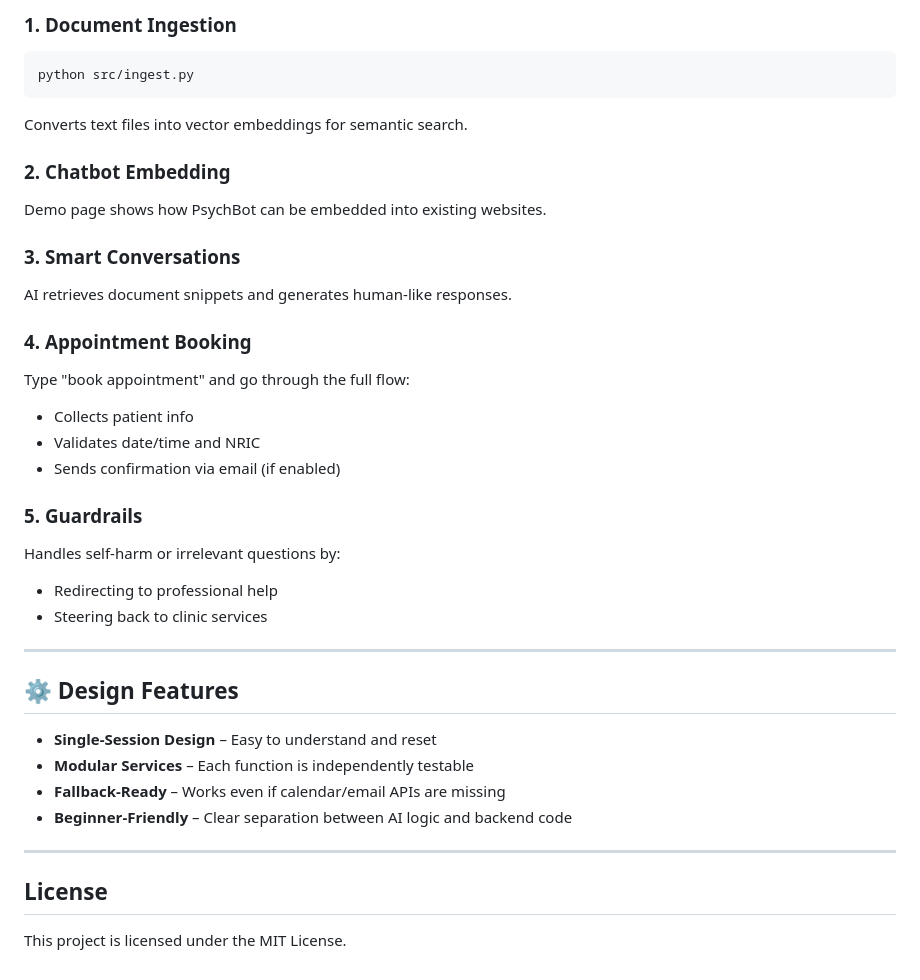
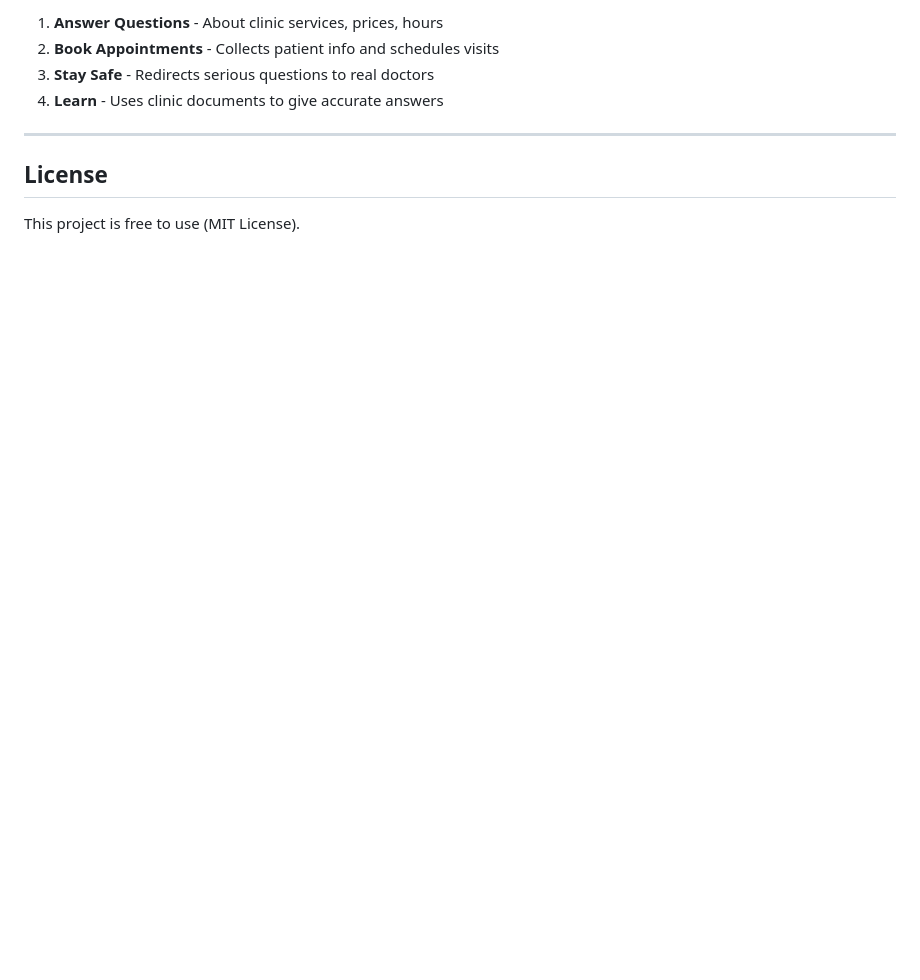
Before and after one commit to LEMSingapore/psychbot2, a Markdown page: README.md, the part around one of its changes. Rendered like a GitHub page; blank space fills up the shorter version.

````diff
--- a/README.md
+++ b/README.md
@@ -132,39 +174,11 @@ psychbot2/
 
-### 1. Document Ingestion
-```bash
-python src/ingest.py
-```
-
-Converts text files into vector embeddings for semantic search.
-
-### 2. Chatbot Embedding
-Demo page shows how PsychBot can be embedded into existing websites.
-
-### 3. Smart Conversations
-AI retrieves document snippets and generates human-like responses.
-
-### 4. Appointment Booking
-Type "book appointment" and go through the full flow:
-- Collects patient info
-- Validates date/time and NRIC
-- Sends confirmation via email (if enabled)
-
-### 5. Guardrails
-Handles self-harm or irrelevant questions by:
-- Redirecting to professional help
-- Steering back to clinic services
-
----
-
-## ⚙️ Design Features
-
-- **Single-Session Design** – Easy to understand and reset
-- **Modular Services** – Each function is independently testable
-- **Fallback-Ready** – Works even if calendar/email APIs are missing
-- **Beginner-Friendly** – Clear separation between AI logic and backend code
+1. **Answer Questions** - About clinic services, prices, hours
+2. **Book Appointments** - Collects patient info and schedules visits
+3. **Stay Safe** - Redirects serious questions to real doctors
+4. **Learn** - Uses clinic documents to give accurate answers
 
 ---
 
 ## License
 
-This project is licensed under the MIT License.
+This project is free to use (MIT License).
````
Also changed, not shown: other parts of README.md (+111 -69 lines).
